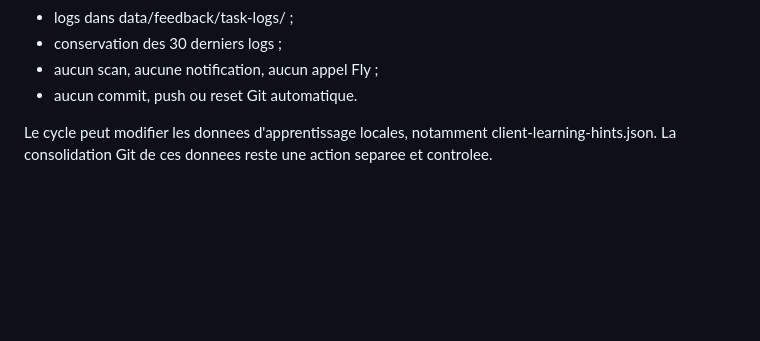
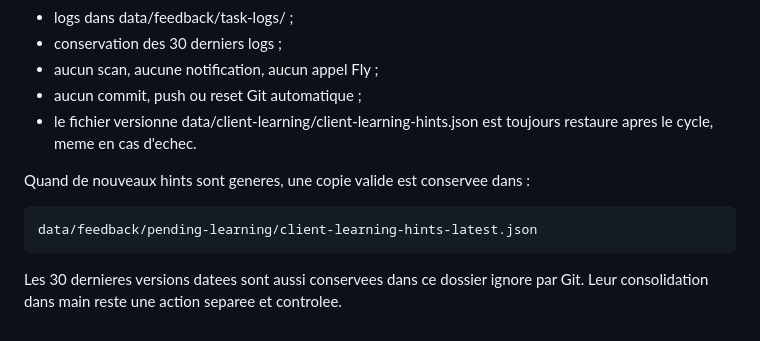
Before and after one commit to lebbarham-arch/radar-bc-bot, a Markdown page: ops/README.md, the part around the change. Drawn GitHub-style; blank space fills up the shorter version.

Commit message:
docs(ops): document clean scheduled learning artifacts

```diff
--- a/ops/README.md
+++ b/ops/README.md
@@ -146,8 +146,13 @@ Garanties :
 - logs dans data/feedback/task-logs/ ;
 - conservation des 30 derniers logs ;
 - aucun scan, aucune notification, aucun appel Fly ;
-- aucun commit, push ou reset Git automatique.
+- aucun commit, push ou reset Git automatique ;
+- le fichier versionne data/client-learning/client-learning-hints.json est
+  toujours restaure apres le cycle, meme en cas d'echec.
 
-Le cycle peut modifier les donnees d'apprentissage locales, notamment
-client-learning-hints.json. La consolidation Git de ces donnees reste une action
-separee et controlee.
+Quand de nouveaux hints sont generes, une copie valide est conservee dans :
+
+    data/feedback/pending-learning/client-learning-hints-latest.json
+
+Les 30 dernieres versions datees sont aussi conservees dans ce dossier ignore
+par Git. Leur consolidation dans main reste une action separee et controlee.
```
